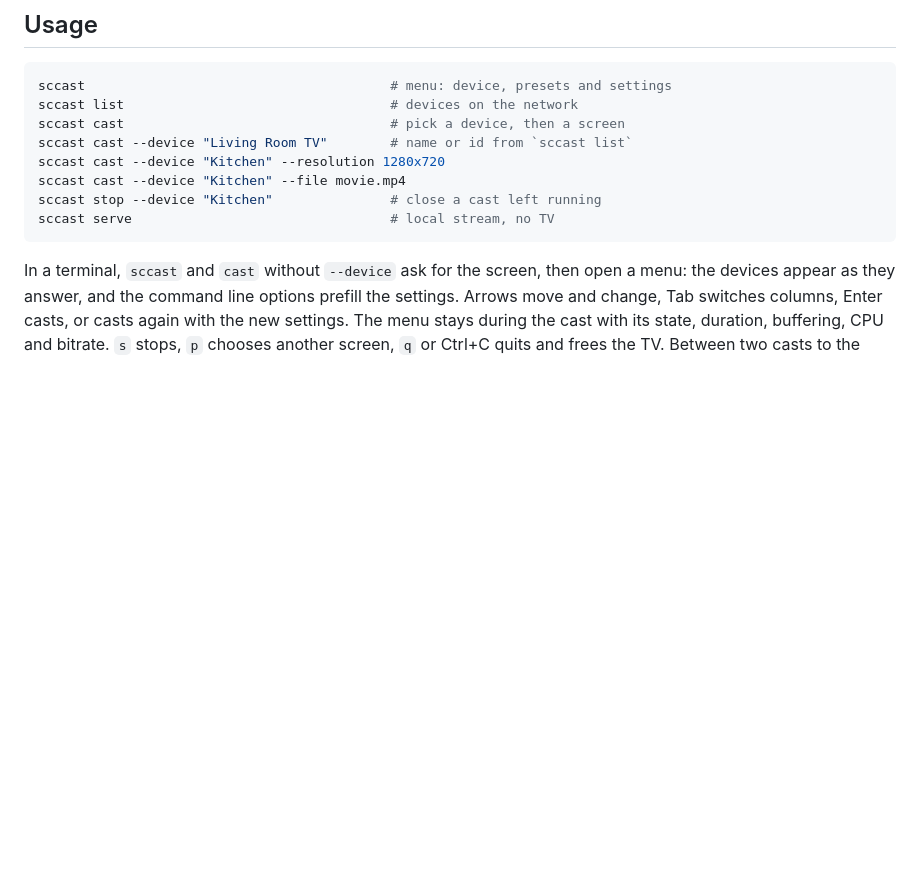
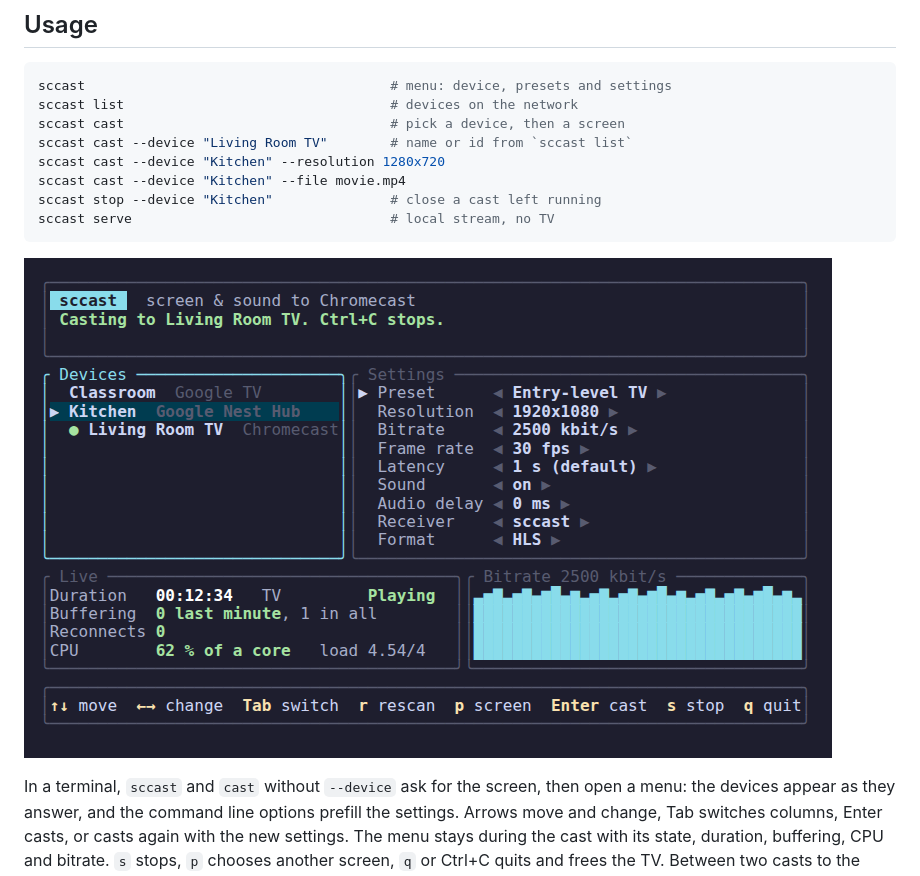
Before and after one commit to obook/sccast, a Markdown page: README.md, the part around the change. Rendered like a GitHub page; pictures changed too: media/menu.png (added); blank space fills up the shorter version.

Commit message:
docs: Add a screenshot of the menu
Rendered by the menu test with made-up devices (SCCAST_SCREENSHOT=file.html).

````diff
--- a/README.md
+++ b/README.md
@@ -73,6 +73,8 @@ sccast cast --device "Kitchen" --file movie.mp4
 sccast stop --device "Kitchen"               # close a cast left running
 sccast serve                                 # local stream, no TV
 ```
+
+![The sccast menu during a cast](media/menu.png)
 
 In a terminal, `sccast` and `cast` without `--device` ask for the screen,
 then open a menu: the devices appear as they answer, and the command line
````
Also changed, not shown: 1 other file.
